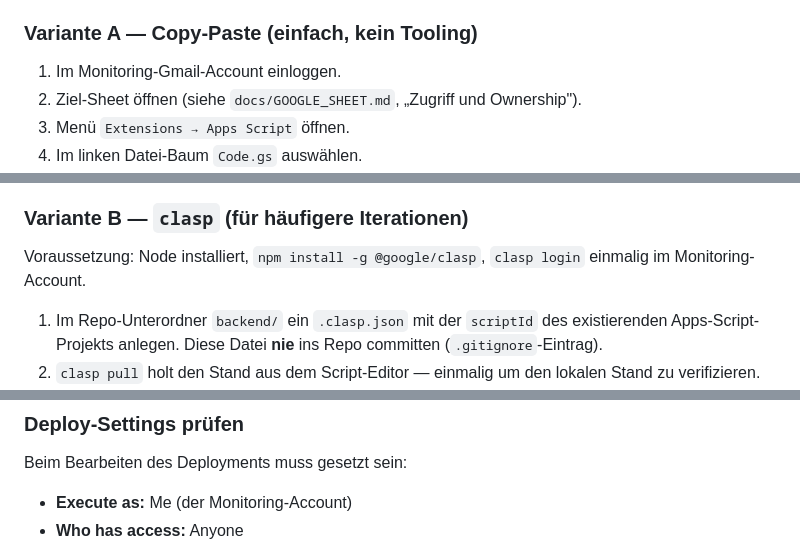
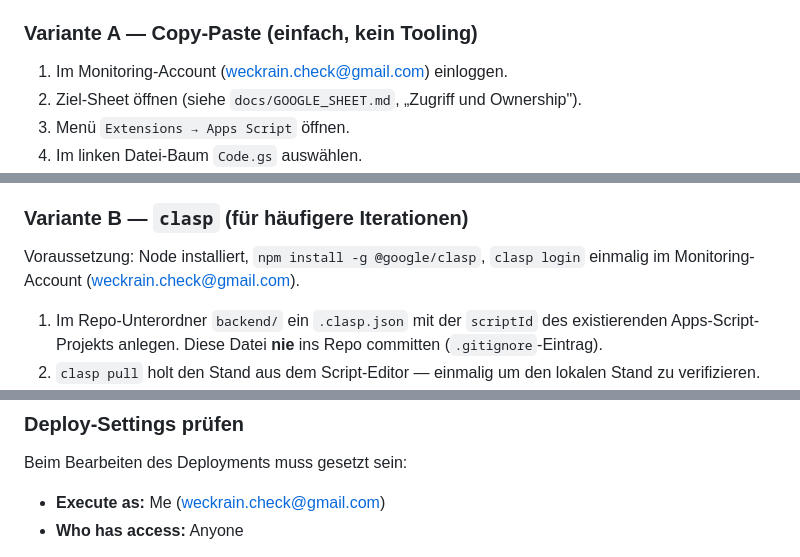
Before and after one commit to karstenhoffmann/weckrain-dashboard, a Markdown page: docs/DEPLOYMENT.md, 3 parts joined by grey strips. Rendered like a GitHub page.

Commit message:
docs: Monitoring-Account weckrain.check@gmail.com dokumentieren
Platzhalter <MONITORING_GMAIL> in GOOGLE_SHEET.md und DEPLOYMENT.md
durch den tatsächlichen Account ersetzt.

https://claude.ai/code/session_01KMw4YBiPFUL55YPvzG63gL

```diff
--- a/docs/DEPLOYMENT.md
+++ b/docs/DEPLOYMENT.md
@@ -40,7 +40,7 @@ Das Backend ist Google Apps Script, gebunden an ein bestimmtes Google Sheet. Es
 
 ### Variante A — Copy-Paste (einfach, kein Tooling)
 
-1. Im Monitoring-Gmail-Account einloggen.
+1. Im Monitoring-Account (weckrain.check@gmail.com) einloggen.
 2. Ziel-Sheet öffnen (siehe `docs/GOOGLE_SHEET.md`, „Zugriff und Ownership").
 3. Menü `Extensions → Apps Script` öffnen.
 4. Im linken Datei-Baum `Code.gs` auswählen.
@@ -53,7 +53,7 @@ Das Backend ist Google Apps Script, gebunden an ein bestimmtes Google Sheet. Es
 
 ### Variante B — `clasp` (für häufigere Iterationen)
 
-Voraussetzung: Node installiert, `npm install -g @google/clasp`, `clasp login` einmalig im Monitoring-Account.
+Voraussetzung: Node installiert, `npm install -g @google/clasp`, `clasp login` einmalig im Monitoring-Account (weckrain.check@gmail.com).
 
 1. Im Repo-Unterordner `backend/` ein `.clasp.json` mit der `scriptId` des existierenden Apps-Script-Projekts anlegen. Diese Datei **nie** ins Repo committen (`.gitignore`-Eintrag).
 2. `clasp pull` holt den Stand aus dem Script-Editor — einmalig um den lokalen Stand zu verifizieren.
@@ -69,7 +69,7 @@ Die Webapp-URL `https://script.google.com/macros/s/<SCRIPT_ID>/exec` bleibt übe
 
 Beim Bearbeiten des Deployments muss gesetzt sein:
 
-- **Execute as:** Me (der Monitoring-Account)
+- **Execute as:** Me (weckrain.check@gmail.com)
 - **Who has access:** Anyone
 
 „Anyone" ist notwendig, damit das GitHub-Pages-Frontend (ohne Google-Login) die API fetchen kann. Der Zugriffsschutz läuft über den `pw`-Parameter und das Obscurity-Prinzip (siehe `docs/CONFIG.md`, „Sicherheit").
```
Also changed, not shown: docs/GOOGLE_SHEET.md (+2 -2 lines).
